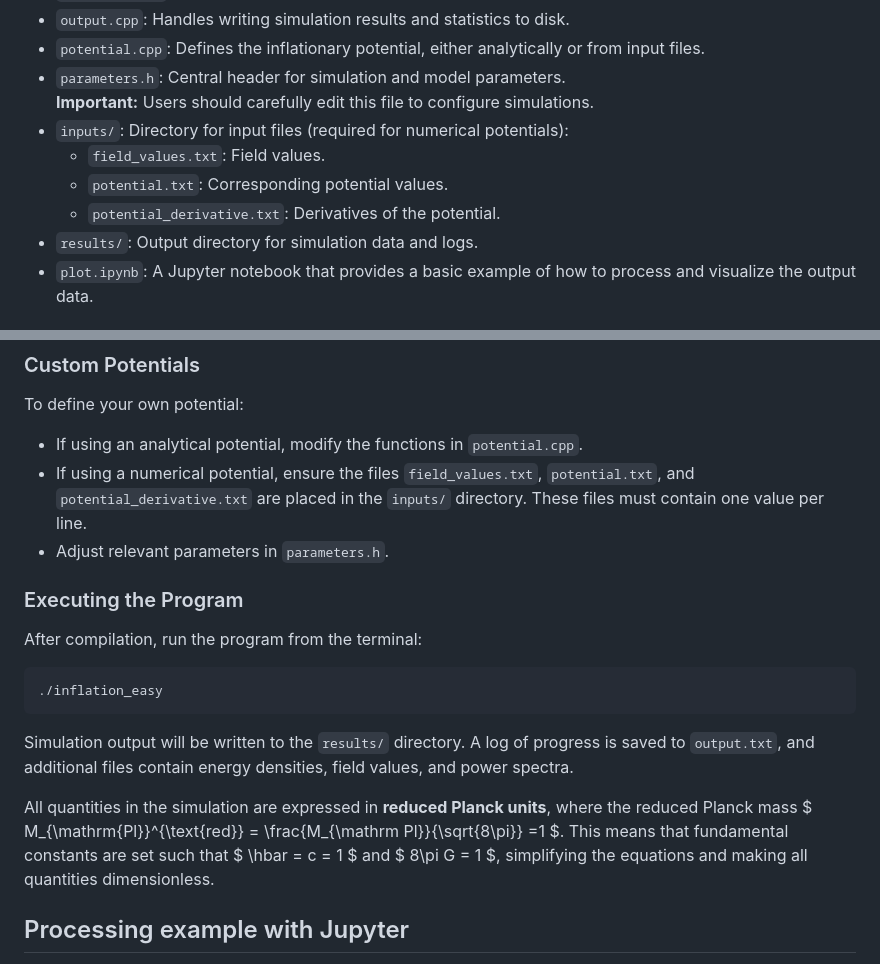
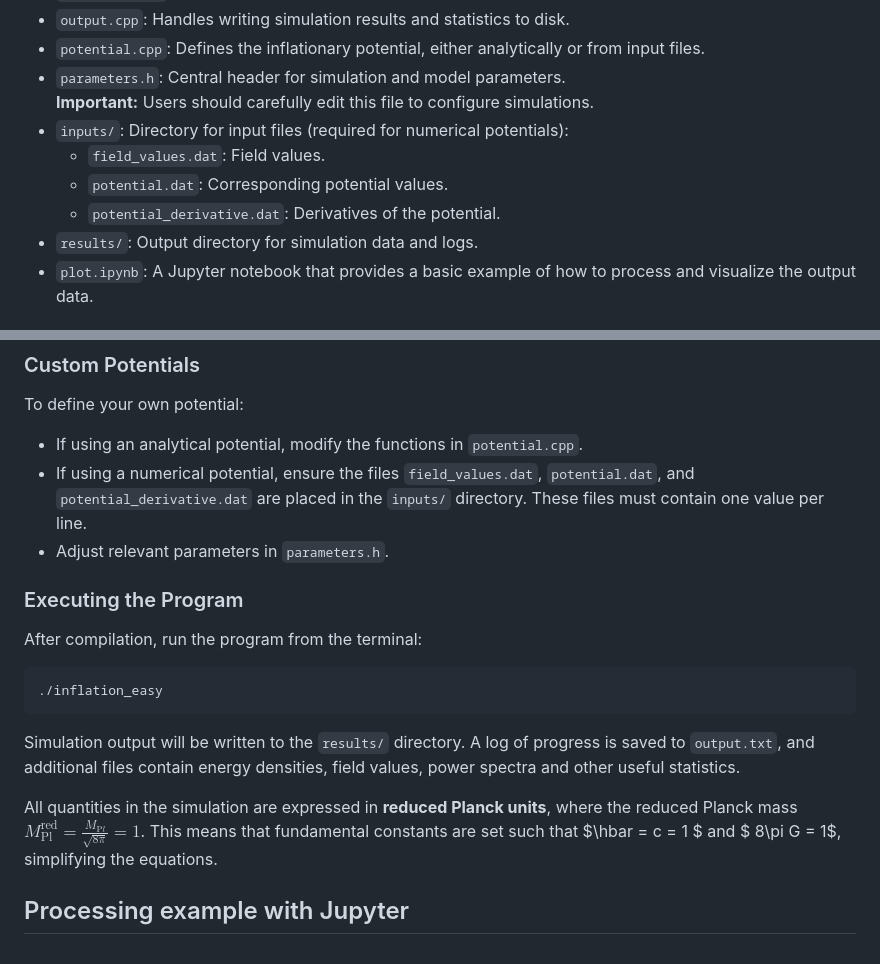
Before and after one commit to caravangelo/inflation-easy, a Markdown page: README.md, 2 parts joined by grey strips. Rendered like a GitHub page.

````diff
--- a/README.md
+++ b/README.md
@@ -20,9 +20,9 @@
 - `parameters.h`: Central header for simulation and model parameters.
   **Important:** Users should carefully edit this file to configure simulations.
 - `inputs/`: Directory for input files (required for numerical potentials):
-  - `field_values.txt`: Field values.
-  - `potential.txt`: Corresponding potential values.
-  - `potential_derivative.txt`: Derivatives of the potential.
+  - `field_values.dat`: Field values.
+  - `potential.dat`: Corresponding potential values.
+  - `potential_derivative.dat`: Derivatives of the potential.
 - `results/`: Output directory for simulation data and logs.
 - `plot.ipynb`: A Jupyter notebook that provides a basic example of how to process and visualize the output data.
 
@@ -64,7 +64,7 @@ To switch between the two, modify the `numerical_potential` flag in `parameters.
 To define your own potential:
 
 - If using an analytical potential, modify the functions in `potential.cpp`.
-- If using a numerical potential, ensure the files `field_values.txt`, `potential.txt`, and `potential_derivative.txt` are placed in the `inputs/` directory. These files must contain one value per line.
+- If using a numerical potential, ensure the files `field_values.dat`, `potential.dat`, and `potential_derivative.dat` are placed in the `inputs/` directory. These files must contain one value per line.
 - Adjust relevant parameters in `parameters.h`.
 
 ### Executing the Program
@@ -75,10 +75,9 @@ After compilation, run the program from the terminal:
 ./inflation_easy
 ```
 
-Simulation output will be written to the `results/` directory. A log of progress is saved to `output.txt`, and additional files contain energy densities, field values, and power spectra.
+Simulation output will be written to the `results/` directory. A log of progress is saved to `output.txt`, and additional files contain energy densities, field values, power spectra and other useful statistics.
 
-
-All quantities in the simulation are expressed in **reduced Planck units**, where the reduced Planck mass $ M_{\mathrm{Pl}}^{\text{red}} = \frac{M_{\mathrm Pl}}{\sqrt{8\pi}} =1 $. This means that fundamental constants are set such that $ \hbar = c = 1 $ and $ 8\pi G = 1 $, simplifying the equations and making all quantities dimensionless.
+All quantities in the simulation are expressed in **reduced Planck units**, where the reduced Planck mass $M_{\mathrm{Pl}}^{\text{red}} = \frac{M_{\mathrm Pl}}{\sqrt{8\pi}} =1$. This means that fundamental constants are set such that $\hbar = c = 1 $ and $ 8\pi G = 1$, simplifying the equations.
 
 
 ## Processing example with Jupyter
````
